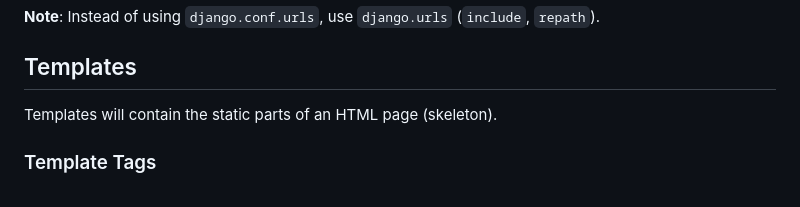
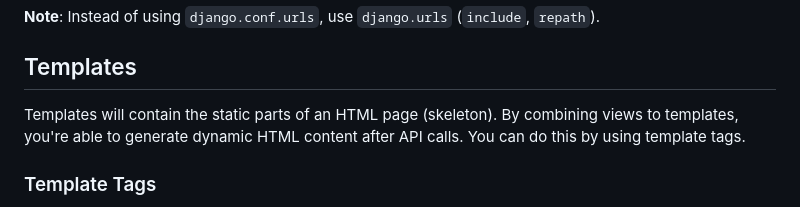
Before and after one commit to ArthurCRodrigues/djangoLearning, a Markdown page: LVL_1/readme.md, the part around the change. Drawn GitHub-style.

```diff
--- a/LVL_1/readme.md
+++ b/LVL_1/readme.md
@@ -33,7 +33,7 @@ After creating a view, you must map it to the \`urls.py\` file.
 
 ## Templates
 
-Templates will contain the static parts of an HTML page (skeleton).
+Templates will contain the static parts of an HTML page (skeleton). By combining views to templates, you're able to generate dynamic HTML content after API calls. You can do this by using template tags.
 
 ### Template Tags
 
```
